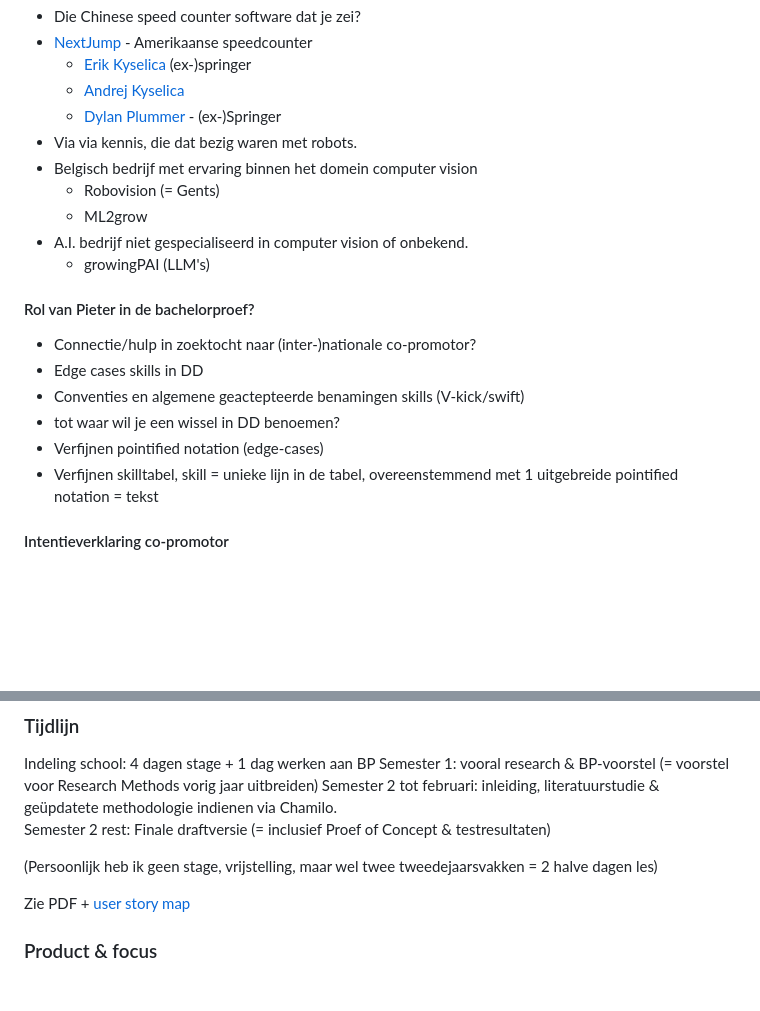
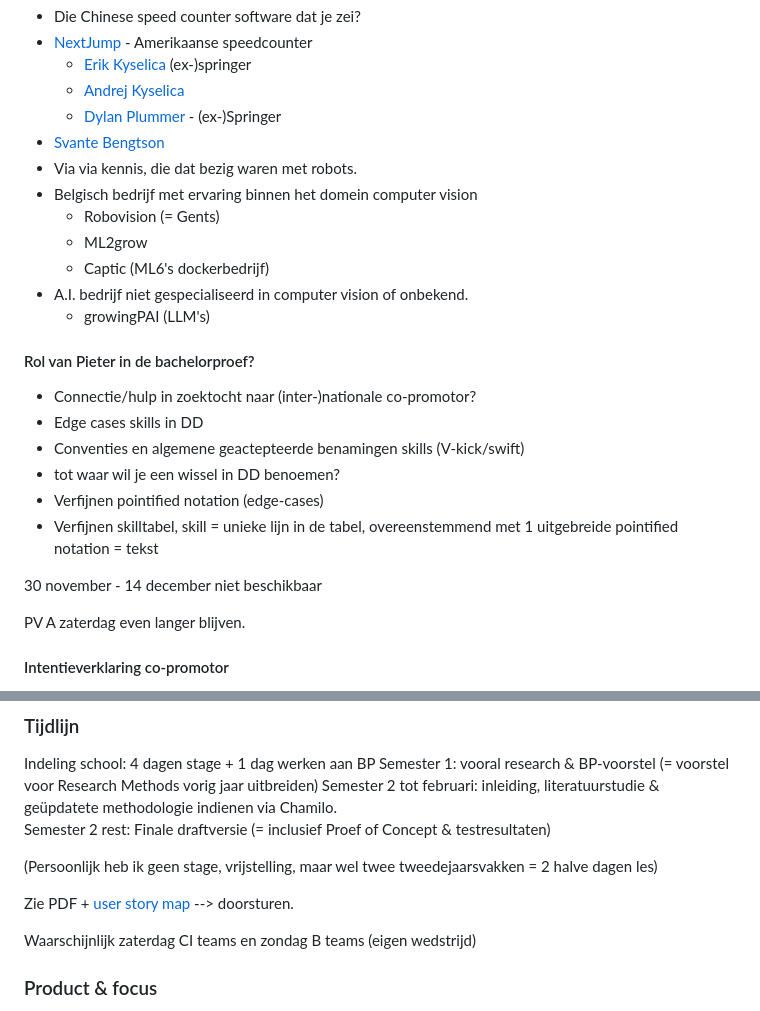
Before and after one commit to mikeddecker/judge, a Markdown page: administratie/20241013-verwachtingen-BP-Pieter-Mike.md, 2 parts joined by grey strips. GitHub-like rendering; blank space fills up the shorter version.

```diff
--- a/administratie/notes.md
+++ b/administratie/20241013-verwachtingen-BP-Pieter-Mike.md
@@ -83,10 +83,12 @@ Alternatieven
   - [Erik Kyselica](https://www.linkedin.com/in/erik-kyselica-8645a2232/) (ex-)springer
   - [Andrej Kyselica](https://www.linkedin.com/in/akyselica/)
   - [Dylan Plummer](https://www.linkedin.com/in/dylan-plummer/) - (ex-)Springer
+- [Svante Bengtson](svanteb@ijru.sport)
 - Via via kennis, die dat bezig waren met robots.
 - Belgisch bedrijf met ervaring binnen het domein computer vision
   - Robovision (= Gents)
   - ML2grow
+  - Captic (ML6's dockerbedrijf)
 - A.I. bedrijf niet gespecialiseerd in computer vision of onbekend.
   - growingPAI (LLM's)
 
@@ -98,6 +100,10 @@ Alternatieven
 - tot waar wil je een wissel in DD benoemen?
 - Verfijnen pointified notation (edge-cases)
 - Verfijnen skilltabel, skill = unieke lijn in de tabel, overeenstemmend met 1 uitgebreide pointified notation = tekst
+
+30 november - 14 december niet beschikbaar
+
+PV A zaterdag even langer blijven.
 
 #### Intentieverklaring co-promotor
 
@@ -118,7 +124,9 @@ Semester 2 rest: Finale draftversie (= inclusief Proef of Concept & testresultat
 
 (Persoonlijk heb ik geen stage, vrijstelling, maar wel twee tweedejaarsvakken = 2 halve dagen les)
 
-Zie PDF + [user story map](https://www.canva.com)
+Zie PDF + [user story map](https://www.canva.com) --> doorsturen.
+
+Waarschijnlijk zaterdag CI teams en zondag B teams (eigen wedstrijd)
 
 ### Product & focus
 
```
Also changed, not shown: administratie/20241014-next-steps.md (added, +36 -0 lines), administratie/20241015-bp-info-mail-Andrej.md (added, +129 -0 lines).
